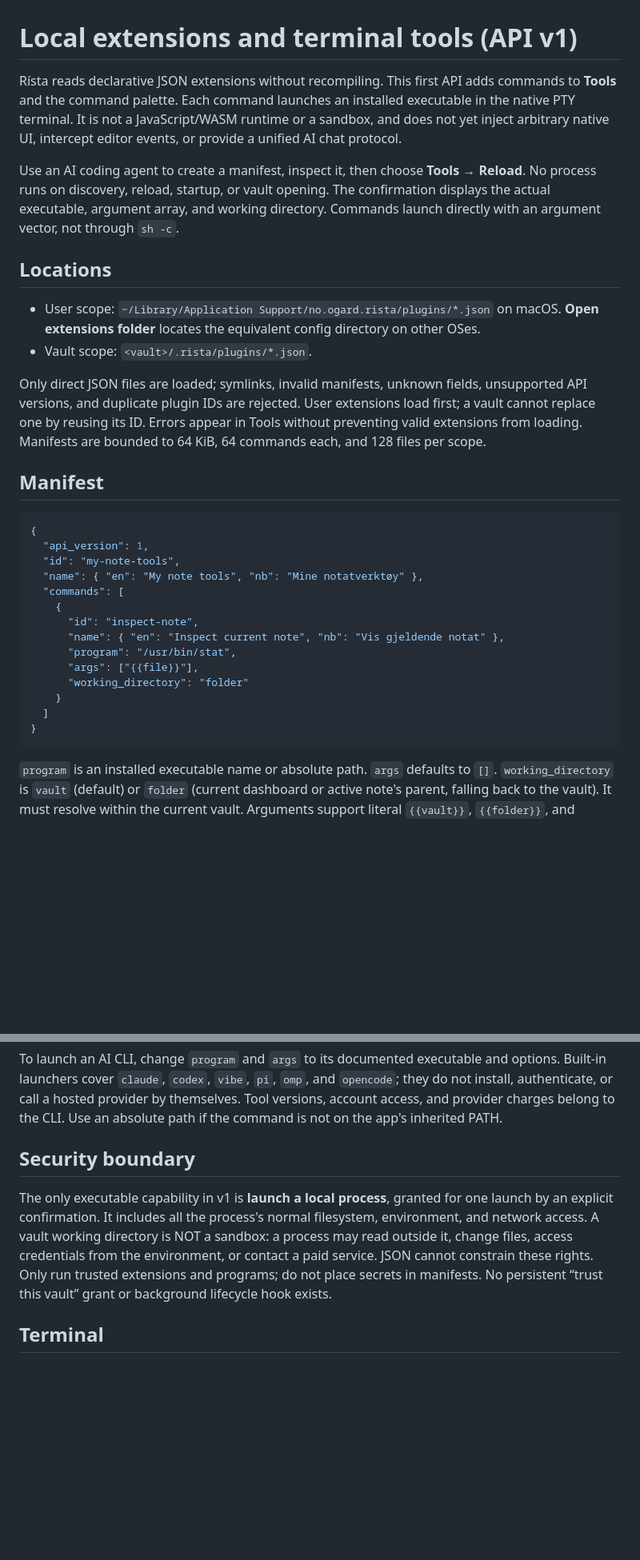
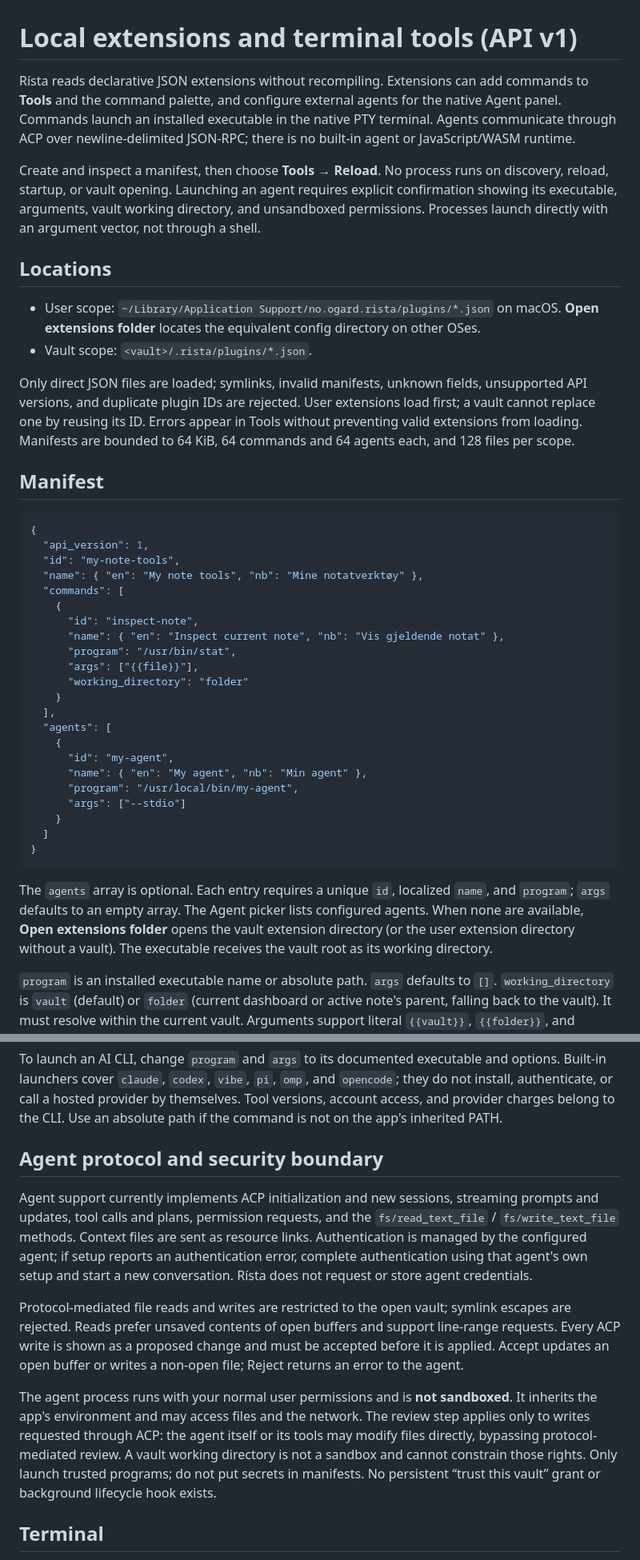
Before and after one commit to henrikogaard/rista, a Markdown page: docs/extensions.md, 2 parts joined by grey strips. Shown at 80% size. Drawn GitHub-style; blank space fills up the shorter version.

````diff
--- a/docs/extensions.md
+++ b/docs/extensions.md
@@ -1,15 +1,16 @@
 # Local extensions and terminal tools (API v1)
 
-Rísta reads declarative JSON extensions without recompiling. This first API adds
-commands to **Tools** and the command palette. Each command launches an installed
-executable in the native PTY terminal. It is not a JavaScript/WASM runtime or a
-sandbox, and does not yet inject arbitrary native UI, intercept editor events,
-or provide a unified AI chat protocol.
+Rísta reads declarative JSON extensions without recompiling. Extensions can add
+commands to **Tools** and the command palette, and configure external agents for
+the native Agent panel. Commands launch an installed executable in the native
+PTY terminal. Agents communicate through ACP over newline-delimited JSON-RPC;
+there is no built-in agent or JavaScript/WASM runtime.
 
-Use an AI coding agent to create a manifest, inspect it, then choose **Tools →
-Reload**. No process runs on discovery, reload, startup, or vault opening.
-The confirmation displays the actual executable, argument array, and working
-directory. Commands launch directly with an argument vector, not through `sh -c`.
+Create and inspect a manifest, then choose **Tools → Reload**. No process runs
+on discovery, reload, startup, or vault opening. Launching an agent requires
+explicit confirmation showing its executable, arguments, vault working
+directory, and unsandboxed permissions. Processes launch directly with an
+argument vector, not through a shell.
 
 ## Locations
 
@@ -21,7 +22,7 @@ Only direct JSON files are loaded; symlinks, invalid manifests, unknown fields,
 unsupported API versions, and duplicate plugin IDs are rejected. User extensions
 load first; a vault cannot replace one by reusing its ID. Errors appear in Tools
 without preventing valid extensions from loading. Manifests are bounded to 64 KiB,
-64 commands each, and 128 files per scope.
+64 commands and 64 agents each, and 128 files per scope.
 
 ## Manifest
 
@@ -38,9 +39,23 @@ without preventing valid extensions from loading. Manifests are bounded to 64 Ki
       "args": ["{{file}}"],
       "working_directory": "folder"
     }
+  ],
+  "agents": [
+    {
+      "id": "my-agent",
+      "name": { "en": "My agent", "nb": "Min agent" },
+      "program": "/usr/local/bin/my-agent",
+      "args": ["--stdio"]
+    }
   ]
 }
 ```
+
+The `agents` array is optional. Each entry requires a unique `id`, localized
+`name`, and `program`; `args` defaults to an empty array. The Agent picker lists
+configured agents. When none are available, **Open extensions folder** opens
+the vault extension directory (or the user extension directory without a vault).
+The executable receives the vault root as its working directory.
 
 `program` is an installed executable name or absolute path. `args` defaults to
 `[]`. `working_directory` is `vault` (default) or `folder` (current dashboard or
@@ -61,15 +76,29 @@ options. Built-in launchers cover `claude`, `codex`, `vibe`, `pi`, `omp`, and
 themselves. Tool versions, account access, and provider charges belong to the CLI.
 Use an absolute path if the command is not on the app's inherited PATH.
 
-## Security boundary
+## Agent protocol and security boundary
 
-The only executable capability in v1 is **launch a local process**, granted for
-one launch by an explicit confirmation. It includes all the process's normal
-filesystem, environment, and network access. A vault working directory is NOT
-a sandbox: a process may read outside it, change files, access credentials from
-the environment, or contact a paid service. JSON cannot constrain these rights.
-Only run trusted extensions and programs; do not place secrets in manifests.
-No persistent “trust this vault” grant or background lifecycle hook exists.
+Agent support currently implements ACP initialization and new sessions,
+streaming prompts and updates, tool calls and plans, permission requests, and
+the `fs/read_text_file` / `fs/write_text_file` methods. Context files are sent
+as resource links. Authentication is managed by the configured agent; if setup
+reports an authentication error, complete authentication using that agent's
+own setup and start a new conversation. Rísta does not request or store agent
+credentials.
+
+Protocol-mediated file reads and writes are restricted to the open vault;
+symlink escapes are rejected. Reads prefer unsaved contents of open buffers and
+support line-range requests. Every ACP write is shown as a proposed change and
+must be accepted before it is applied. Accept updates an open buffer or writes
+a non-open file; Reject returns an error to the agent.
+
+The agent process runs with your normal user permissions and is **not sandboxed**.
+It inherits the app's environment and may access files and the network. The
+review step applies only to writes requested through ACP: the agent itself or
+its tools may modify files directly, bypassing protocol-mediated review. A vault
+working directory is not a sandbox and cannot constrain those rights. Only
+launch trusted programs; do not put secrets in manifests. No persistent “trust
+this vault” grant or background lifecycle hook exists.
 
 ## Terminal
 
````
Also changed, not shown: other parts of docs/extensions.md (+5 -4 lines), README.md (+9 -5 lines).
